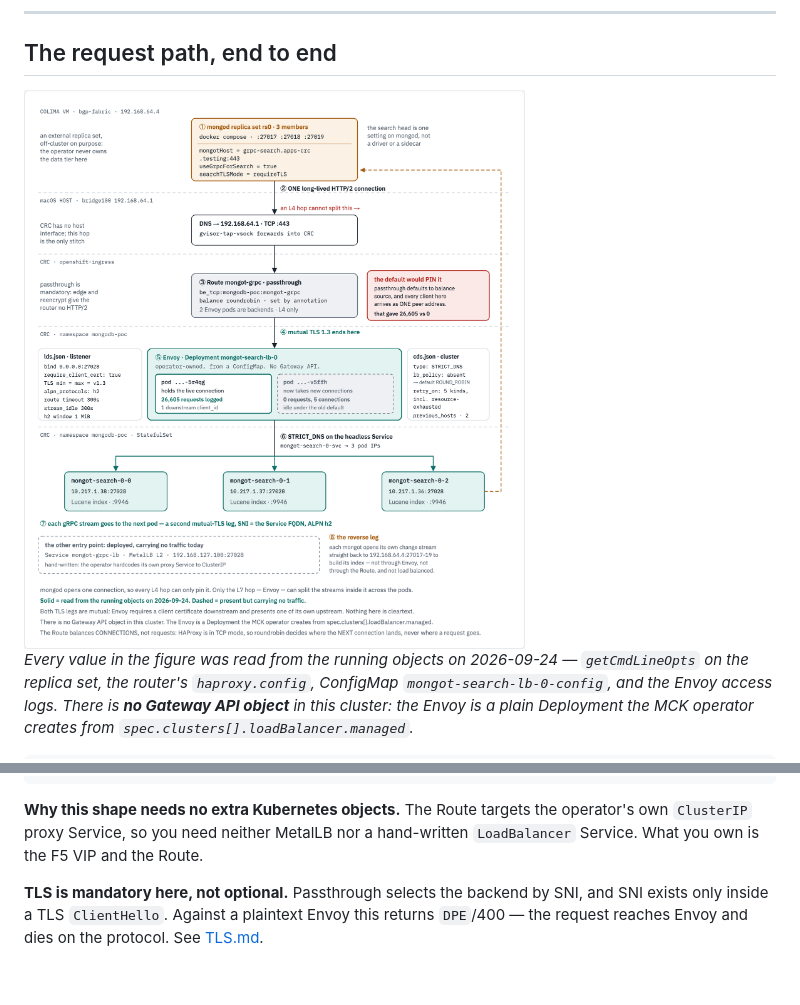
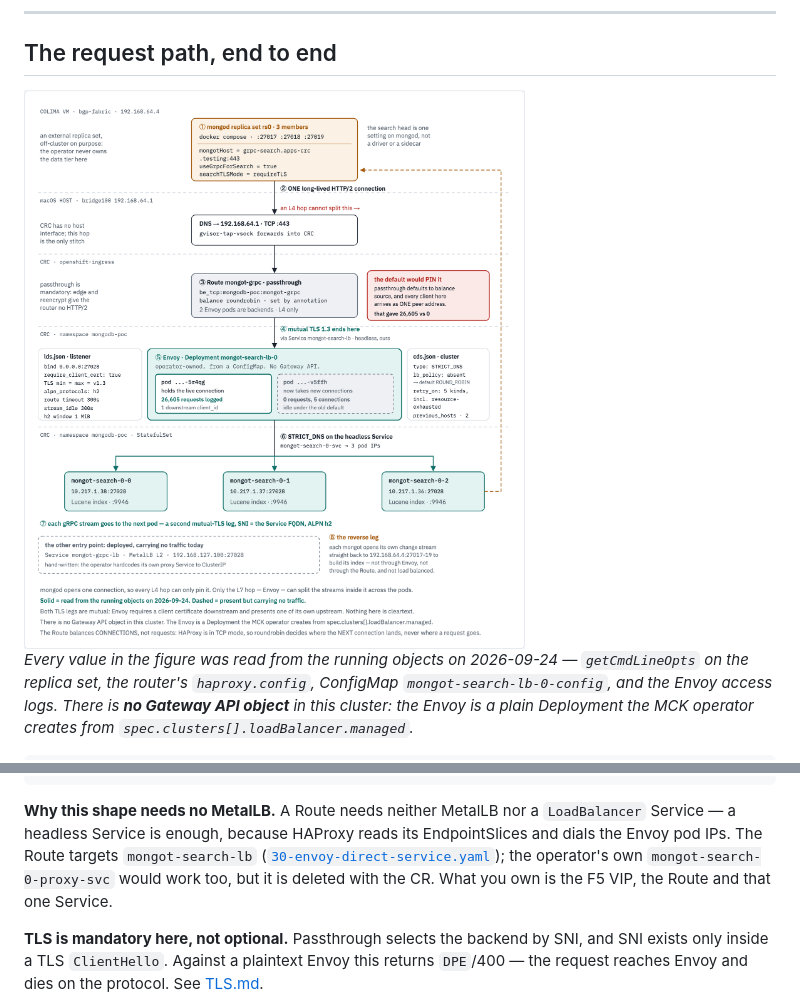
Before and after one commit to ephico2real2/mongodb-poc, a Markdown page: README.md, 2 parts joined by grey strips. GitHub-like rendering; pictures changed too: docs/diagrams/grpc-through-envoy/request-path.light.png; blank space fills up the shorter version.

````diff
--- a/README.md
+++ b/README.md
@@ -270,9 +270,12 @@ the OpenShift infra nodes. Same Envoy, same `mongot` — only the way in differs
                    bypassing F5, the router and Envoy entirely
 ```
 
-**Why this shape needs no extra Kubernetes objects.** The Route targets the operator's
-own `ClusterIP` proxy Service, so you need neither MetalLB nor a hand-written
-`LoadBalancer` Service. What you own is the F5 VIP and the Route.
+**Why this shape needs no MetalLB.** A Route needs neither MetalLB nor a
+`LoadBalancer` Service — a headless Service is enough, because HAProxy reads its
+EndpointSlices and dials the Envoy pod IPs. The Route targets `mongot-search-lb`
+([`30-envoy-direct-service.yaml`](manifests/30-envoy-direct-service.yaml)); the operator's
+own `mongot-search-0-proxy-svc` would work too, but it is deleted with the CR. What you own
+is the F5 VIP, the Route and that one Service.
 
 **TLS is mandatory here, not optional.** Passthrough selects the backend by SNI, and SNI
 exists only inside a TLS `ClientHello`. Against a plaintext Envoy this returns `DPE`/400 —
````
Also changed, not shown: DEPLOYMENT.md (+1 -1 lines), ENVOY-FLOW.md (+3 -3 lines), docs/diagrams/grpc-through-envoy/request-path.dark.png, docs/diagrams/mongot-openshift/architecture-route-f5.dark.png, docs/diagrams/mongot-openshift/architecture-route-f5.light.png, 2 other files.
